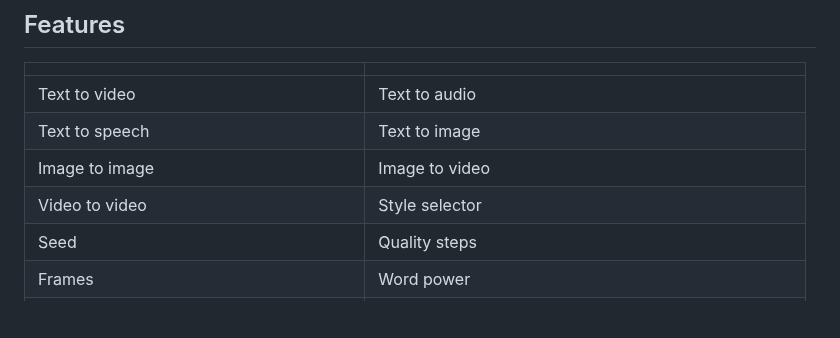
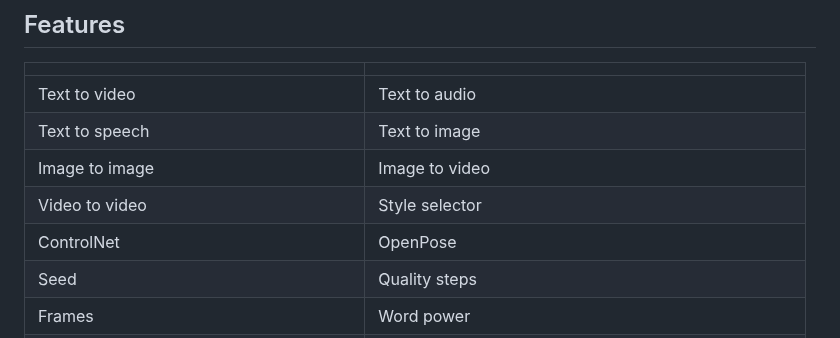
Before and after one commit to tin2tin/Pallaidium, a Markdown page: README.md, the part around the change. Drawn GitHub-style; blank space fills up the shorter version.

```diff
--- a/README.md
+++ b/README.md
@@ -11,6 +11,7 @@ AI-generate video, image, and audio from text prompts or video, image, or text s
 | Text to speech                                     | Text to image                                      |
 | Image to image                                     | Image to video                                     |
 | Video to video                                     | Style selector                                     |
+| ControlNet                                         | OpenPose                                          |
 | Seed                                               | Quality steps                                     |
 | Frames                                             | Word power                                         |
 | Denoising                                          | Strip power                                        |
```
